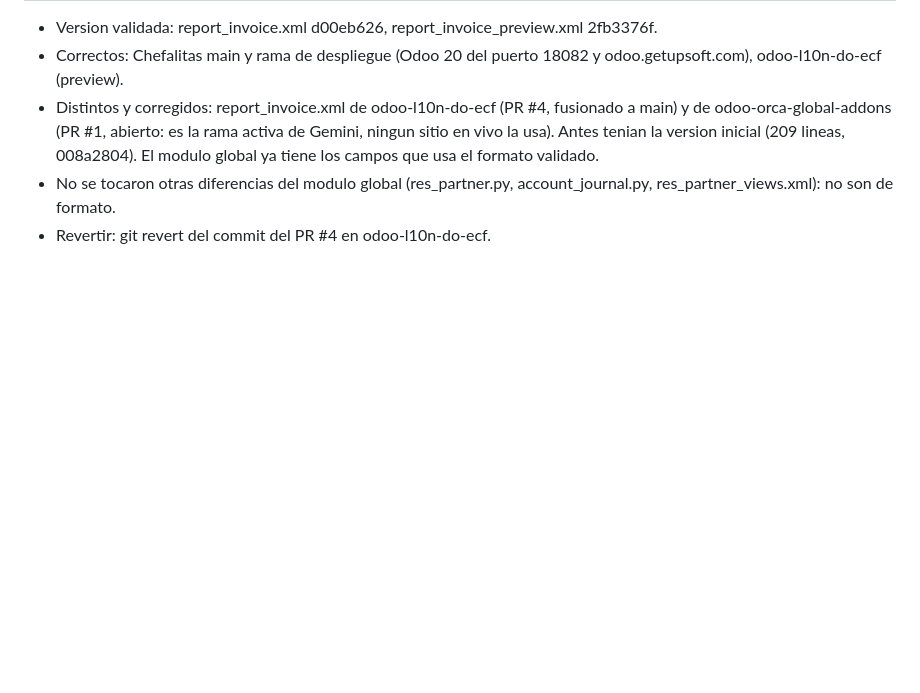
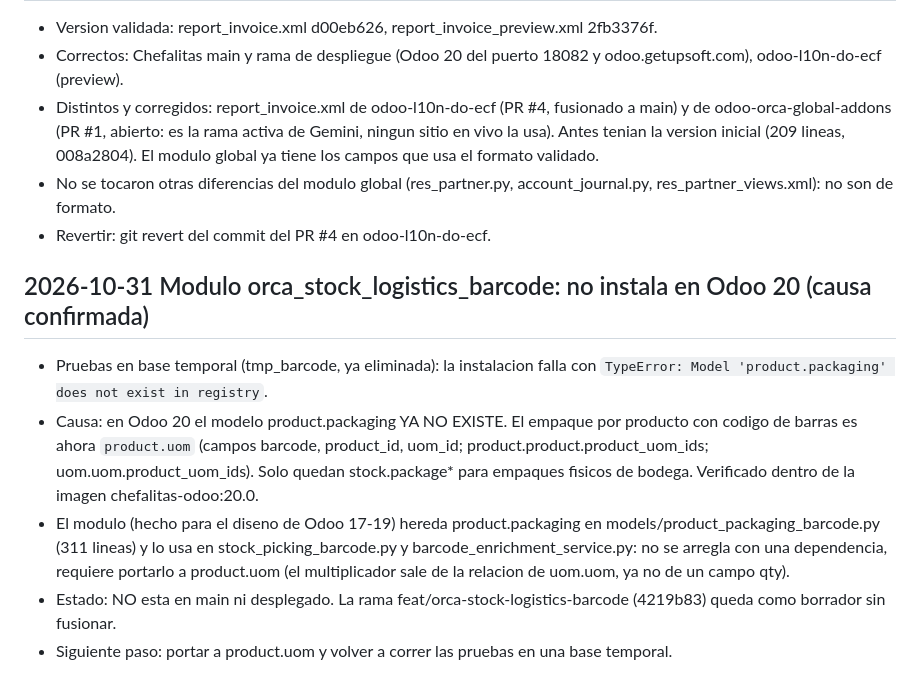
Before and after one commit to JoelStalin/Chefalitas, a Markdown page: CHANGE_TIMELINE.md, the part around the change. Drawn GitHub-style; blank space fills up the shorter version.

Commit message:
docs(timeline): causa del fallo del modulo de codigo de barras en Odoo 20 (#61)
Co-authored-by: Joel Stalin Martinez Espinal <joelstalin2105@gmail.com>
Co-authored-by: Claude Sonnet 5.5 <noreply@anthropic.com>

```diff
--- a/CHANGE_TIMELINE.md
+++ b/CHANGE_TIMELINE.md
@@ -97,3 +97,10 @@ Revertir: `git revert 20dcf5c c478dd1 63d4be7 77376d3 0f6a923 dce2510 fe918d1 d5
 - Distintos y corregidos: report_invoice.xml de odoo-l10n-do-ecf (PR #4, fusionado a main) y de odoo-orca-global-addons (PR #1, abierto: es la rama activa de Gemini, ningun sitio en vivo la usa). Antes tenian la version inicial (209 lineas, 008a2804). El modulo global ya tiene los campos que usa el formato validado.
 - No se tocaron otras diferencias del modulo global (res_partner.py, account_journal.py, res_partner_views.xml): no son de formato.
 - Revertir: git revert del commit del PR #4 en odoo-l10n-do-ecf.
+
+## 2026-10-31 Modulo orca_stock_logistics_barcode: no instala en Odoo 20 (causa confirmada)
+- Pruebas en base temporal (tmp_barcode, ya eliminada): la instalacion falla con `TypeError: Model 'product.packaging' does not exist in registry`.
+- Causa: en Odoo 20 el modelo product.packaging YA NO EXISTE. El empaque por producto con codigo de barras es ahora `product.uom` (campos barcode, product_id, uom_id; product.product.product_uom_ids; uom.uom.product_uom_ids). Solo quedan stock.package* para empaques fisicos de bodega. Verificado dentro de la imagen chefalitas-odoo:20.0.
+- El modulo (hecho para el diseno de Odoo 17-19) hereda product.packaging en models/product_packaging_barcode.py (311 lineas) y lo usa en stock_picking_barcode.py y barcode_enrichment_service.py: no se arregla con una dependencia, requiere portarlo a product.uom (el multiplicador sale de la relacion de uom.uom, ya no de un campo qty).
+- Estado: NO esta en main ni desplegado. La rama feat/orca-stock-logistics-barcode (4219b83) queda como borrador sin fusionar.
+- Siguiente paso: portar a product.uom y volver a correr las pruebas en una base temporal.
```
